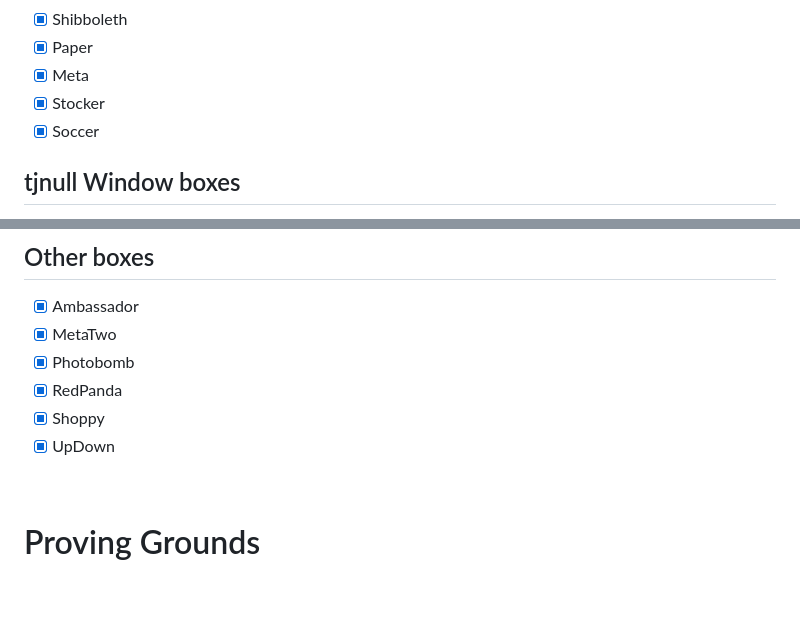
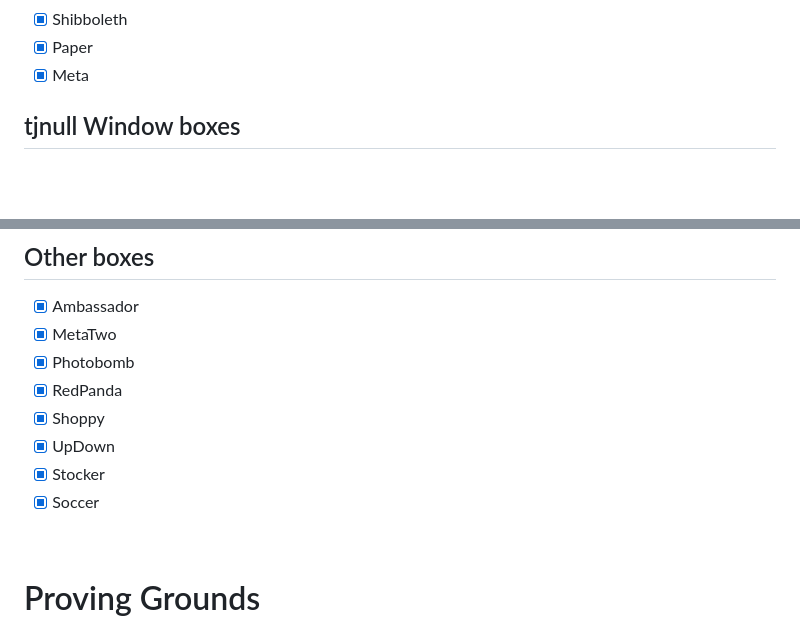
Before and after one commit to the-robot/offsec, a Markdown page: README.md, 2 parts joined by grey strips. Rendered like a GitHub page; blank space fills up the shorter version.

```diff
--- a/README.md
+++ b/README.md
@@ -92,8 +92,6 @@ It consists of machines I did for the OSCP exam preperation and also HackTheBox
 - [x] Shibboleth
 - [x] Paper
 - [x] Meta
-- [x] Stocker
-- [x] Soccer
 
 ## tjnull Window boxes
 
@@ -142,6 +140,8 @@ It consists of machines I did for the OSCP exam preperation and also HackTheBox
 - [x] RedPanda
 - [x] Shoppy
 - [x] UpDown
+- [x] Stocker
+- [x] Soccer
 
 <br/>
 
```
